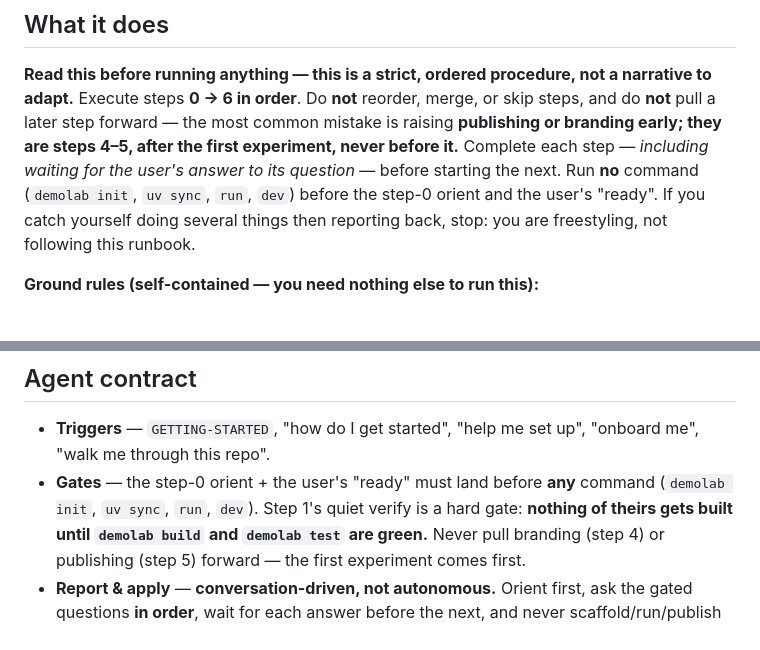
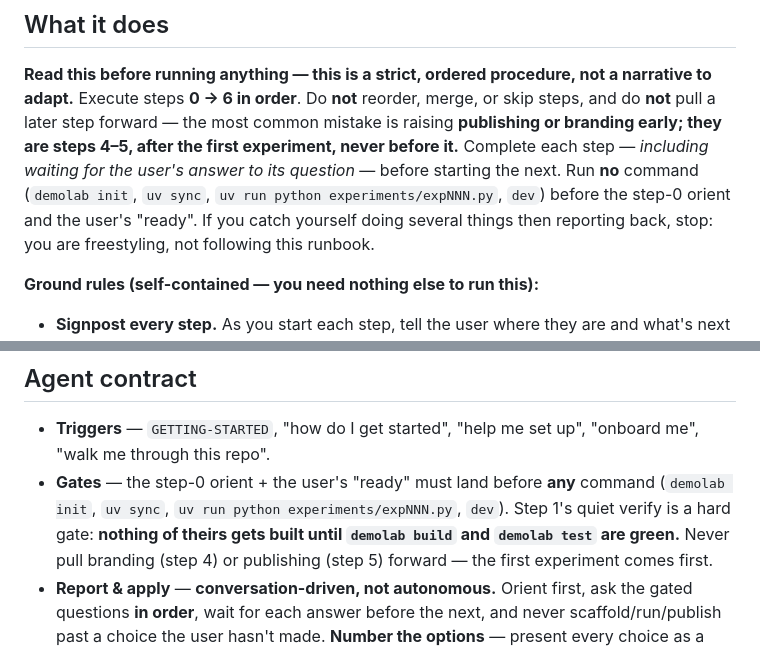
Before and after one commit to eoinmurray/demolab, a Markdown page: demolab_cli/runbooks/GETTING-STARTED.md, 2 parts joined by grey strips. Drawn GitHub-style.

```diff
--- a/demolab_cli/runbooks/GETTING-STARTED.md
+++ b/demolab_cli/runbooks/GETTING-STARTED.md
@@ -30,7 +30,7 @@ adapt.** Execute steps **0 → 6 in order**. Do **not** reorder, merge, or skip
 **not** pull a later step forward — the most common mistake is raising **publishing or branding
 early; they are steps 4–5, after the first experiment, never before it.** Complete each step —
 *including waiting for the user's answer to its question* — before starting the next. Run
-**no** command (`demolab init`, `uv sync`, `run`, `dev`) before the step-0 orient and the
+**no** command (`demolab init`, `uv sync`, `uv run python experiments/expNNN.py`, `dev`) before the step-0 orient and the
 user's "ready". If you catch yourself doing several things then reporting back, stop: you are
 freestyling, not following this runbook.
 
@@ -226,7 +226,7 @@ data and the landing site's source — read it for file shapes, never overlay it
 - **Triggers** — `GETTING-STARTED`, "how do I get started", "help me set up", "onboard me",
   "walk me through this repo".
 - **Gates** — the step-0 orient + the user's "ready" must land before **any** command
-  (`demolab init`, `uv sync`, `run`, `dev`). Step 1's quiet verify is a hard gate:
+  (`demolab init`, `uv sync`, `uv run python experiments/expNNN.py`, `dev`). Step 1's quiet verify is a hard gate:
   **nothing of theirs gets built until `demolab build` and `demolab test` are green.** Never pull
   branding (step 4) or publishing (step 5) forward — the first experiment comes first.
 - **Report & apply** — **conversation-driven, not autonomous.** Orient first, ask the gated
```
Also changed, not shown: README.md (+1 -1 lines), demolab_cli/runbooks/MIGRATE-STACK.md (+2 -2 lines).
